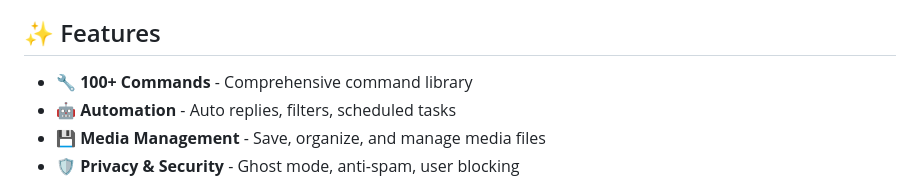
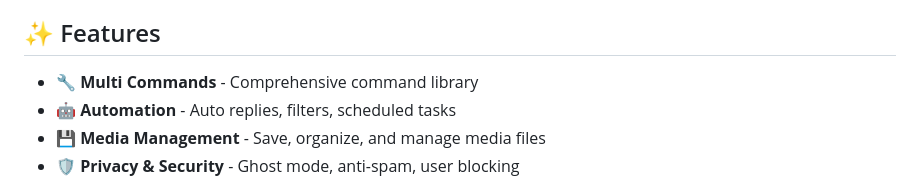
Before and after one commit to yuIlariy/tele-userbot, a Markdown page: README.md, the part around the change. GitHub-like rendering.

```diff
--- a/README.md
+++ b/README.md
@@ -13,7 +13,7 @@
 
 ## ✨ Features
 
-- 🔧 **100+ Commands** - Comprehensive command library
+- 🔧 **Multi Commands** - Comprehensive command library
 - 🤖 **Automation** - Auto replies, filters, scheduled tasks
 - 💾 **Media Management** - Save, organize, and manage media files
 - 🛡️ **Privacy & Security** - Ghost mode, anti-spam, user blocking
```
